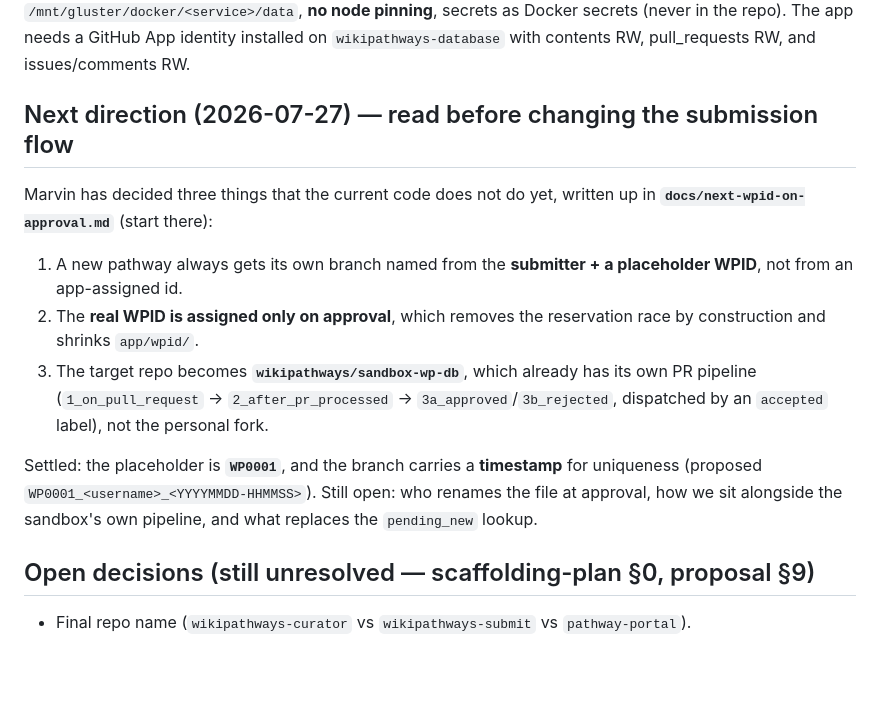
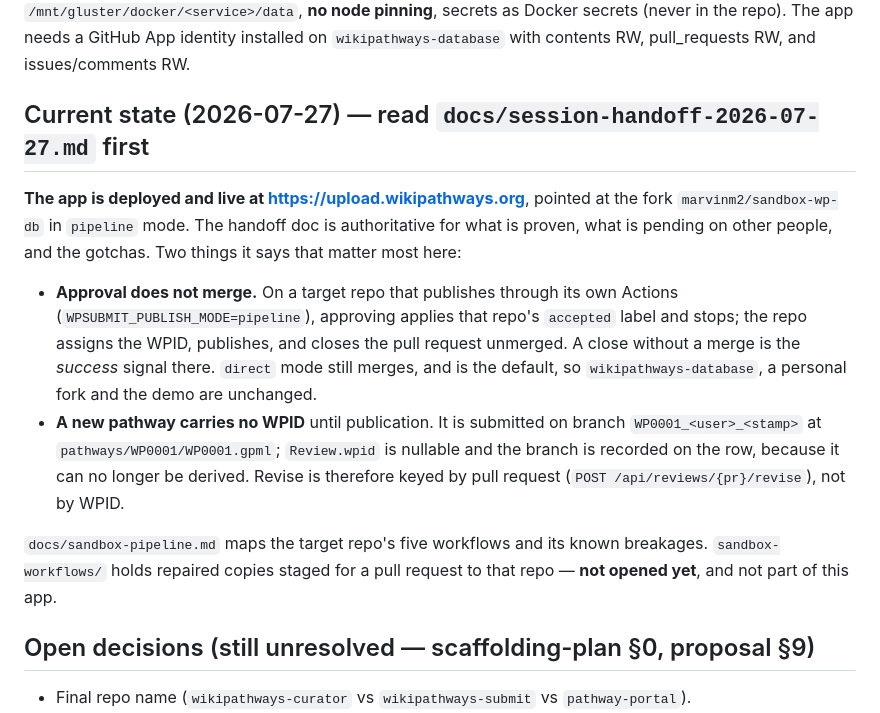
Before and after one commit to marvinm2/wikipathways-submit, a Markdown page: CLAUDE.md, the part around the change. Drawn GitHub-style; blank space fills up the shorter version.

```diff
--- a/CLAUDE.md
+++ b/CLAUDE.md
@@ -179,22 +179,26 @@ GlusterFS-backed data at `/mnt/gluster/docker/<service>/data`, **no node pinning
 Docker secrets (never in the repo). The app needs a GitHub App identity installed on
 `wikipathways-database` with contents RW, pull_requests RW, and issues/comments RW.
 
-## Next direction (2026-07-27) — read before changing the submission flow
+## Current state (2026-07-27) — read `docs/session-handoff-2026-07-27.md` first
 
-Marvin has decided three things that the current code does not do yet, written up in
-**`docs/next-wpid-on-approval.md`** (start there):
+**The app is deployed and live at https://upload.wikipathways.org**, pointed at the fork
+`marvinm2/sandbox-wp-db` in `pipeline` mode. The handoff doc is authoritative for what is
+proven, what is pending on other people, and the gotchas. Two things it says that matter most
+here:
 
-1. A new pathway always gets its own branch named from the **submitter + a placeholder WPID**,
-   not from an app-assigned id.
-2. The **real WPID is assigned only on approval**, which removes the reservation race by
-   construction and shrinks `app/wpid/`.
-3. The target repo becomes **`wikipathways/sandbox-wp-db`**, which already has its own PR
-   pipeline (`1_on_pull_request` → `2_after_pr_processed` → `3a_approved`/`3b_rejected`,
-   dispatched by an `accepted` label), not the personal fork.
+- **Approval does not merge.** On a target repo that publishes through its own Actions
+  (`WPSUBMIT_PUBLISH_MODE=pipeline`), approving applies that repo's `accepted` label and stops;
+  the repo assigns the WPID, publishes, and closes the pull request unmerged. A close without a
+  merge is the *success* signal there. `direct` mode still merges, and is the default, so
+  `wikipathways-database`, a personal fork and the demo are unchanged.
+- **A new pathway carries no WPID** until publication. It is submitted on branch
+  `WP0001_<user>_<stamp>` at `pathways/WP0001/WP0001.gpml`; `Review.wpid` is nullable and the
+  branch is recorded on the row, because it can no longer be derived. Revise is therefore keyed
+  by pull request (`POST /api/reviews/{pr}/revise`), not by WPID.
 
-Settled: the placeholder is **`WP0001`**, and the branch carries a **timestamp** for uniqueness
-(proposed `WP0001_<username>_<YYYYMMDD-HHMMSS>`). Still open: who renames the file at approval,
-how we sit alongside the sandbox's own pipeline, and what replaces the `pending_new` lookup.
+`docs/sandbox-pipeline.md` maps the target repo's five workflows and its known breakages.
+`sandbox-workflows/` holds repaired copies staged for a pull request to that repo — **not opened
+yet**, and not part of this app.
 
 ## Open decisions (still unresolved — scaffolding-plan §0, proposal §9)
 
```
Also changed, not shown: docs/session-handoff-2026-07-27.md (added, +164 -0 lines).
